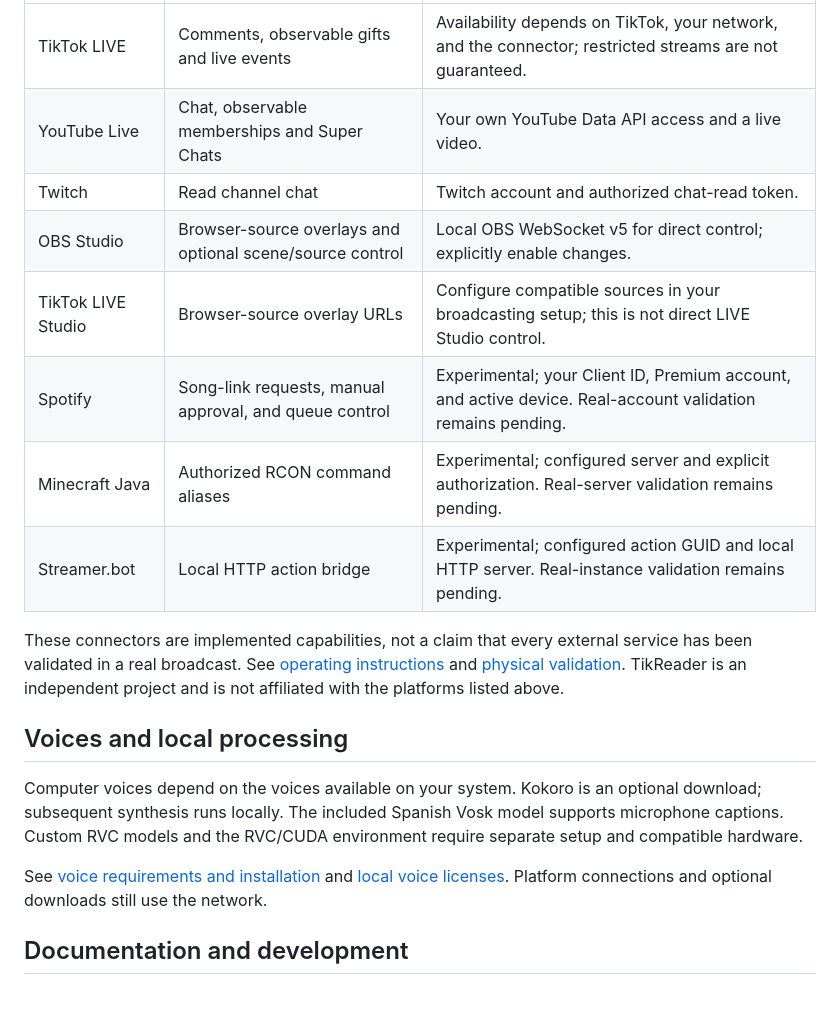
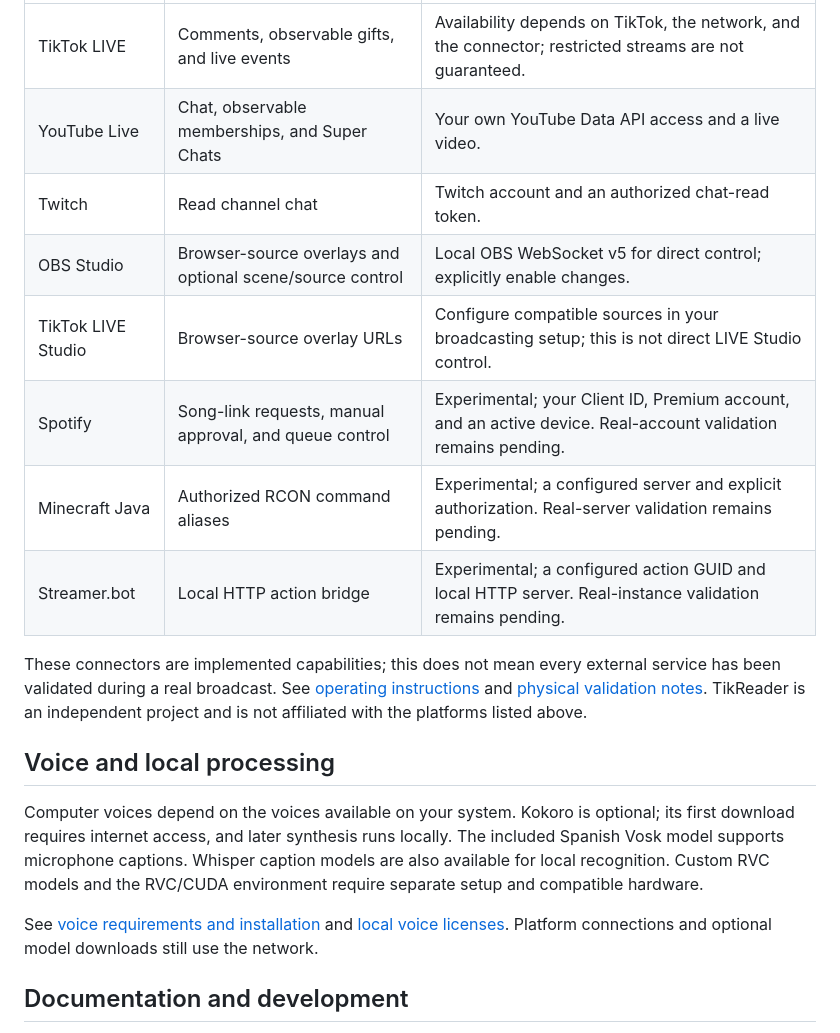
Before and after one commit to 3rror32/TikReader, a Markdown page: README.md, the part around one of its changes. GitHub-like rendering; blank space fills up the shorter version.

```diff
--- a/README.md
+++ b/README.md
@@ -37,20 +42,20 @@ If no public release is listed yet, the first beta is still being prepared. GitH
 | --- | --- | --- |
-| TikTok LIVE | Comments, observable gifts and live events | Availability depends on TikTok, your network, and the connector; restricted streams are not guaranteed. |
-| YouTube Live | Chat, observable memberships and Super Chats | Your own YouTube Data API access and a live video. |
-| Twitch | Read channel chat | Twitch account and authorized chat-read token. |
+| TikTok LIVE | Comments, observable gifts, and live events | Availability depends on TikTok, the network, and the connector; restricted streams are not guaranteed. |
+| YouTube Live | Chat, observable memberships, and Super Chats | Your own YouTube Data API access and a live video. |
+| Twitch | Read channel chat | Twitch account and an authorized chat-read token. |
 | OBS Studio | Browser-source overlays and optional scene/source control | Local OBS WebSocket v5 for direct control; explicitly enable changes. |
 | TikTok LIVE Studio | Browser-source overlay URLs | Configure compatible sources in your broadcasting setup; this is not direct LIVE Studio control. |
-| Spotify | Song-link requests, manual approval, and queue control | Experimental; your Client ID, Premium account, and active device. Real-account validation remains pending. |
-| Minecraft Java | Authorized RCON command aliases | Experimental; configured server and explicit authorization. Real-server validation remains pending. |
-| Streamer.bot | Local HTTP action bridge | Experimental; configured action GUID and local HTTP server. Real-instance validation remains pending. |
+| Spotify | Song-link requests, manual approval, and queue control | Experimental; your Client ID, Premium account, and an active device. Real-account validation remains pending. |
+| Minecraft Java | Authorized RCON command aliases | Experimental; a configured server and explicit authorization. Real-server validation remains pending. |
+| Streamer.bot | Local HTTP action bridge | Experimental; a configured action GUID and local HTTP server. Real-instance validation remains pending. |
 
-These connectors are implemented capabilities, not a claim that every external service has been validated in a real broadcast. See [operating instructions](docs/INSTRUCCIONES.md) and [physical validation](docs/VALIDACION_FISICA.md). TikReader is an independent project and is not affiliated with the platforms listed above.
+These connectors are implemented capabilities; this does not mean every external service has been validated during a real broadcast. See [operating instructions](docs/INSTRUCCIONES.md) and [physical validation notes](docs/VALIDACION_FISICA.md). TikReader is an independent project and is not affiliated with the platforms listed above.
 
-## Voices and local processing
+## Voice and local processing
 
-Computer voices depend on the voices available on your system. Kokoro is an optional download; subsequent synthesis runs locally. The included Spanish Vosk model supports microphone captions. Custom RVC models and the RVC/CUDA environment require separate setup and compatible hardware.
+Computer voices depend on the voices available on your system. Kokoro is optional; its first download requires internet access, and later synthesis runs locally. The included Spanish Vosk model supports microphone captions. Whisper caption models are also available for local recognition. Custom RVC models and the RVC/CUDA environment require separate setup and compatible hardware.
 
-See [voice requirements and installation](docs/BETA_INSTALACION.md) and [local voice licenses](docs/LOCAL_TTS_LICENSES.md). Platform connections and optional downloads still use the network.
+See [voice requirements and installation](docs/BETA_INSTALACION.md) and [local voice licenses](docs/LOCAL_TTS_LICENSES.md). Platform connections and optional model downloads still use the network.
 
 ## Documentation and development
 
```
Also changed, not shown: other parts of README.md (+23 -18 lines), odd/tasks/release-main-1.0.0.9.md (+7 -2 lines), docs/screenshots/microphone-captions-1.0.0.9.png (added), docs/screenshots/overlay-animation-studio-1.0.0.9.png (added), docs/screenshots/studio-overview-1.0.0.9.png (added).
